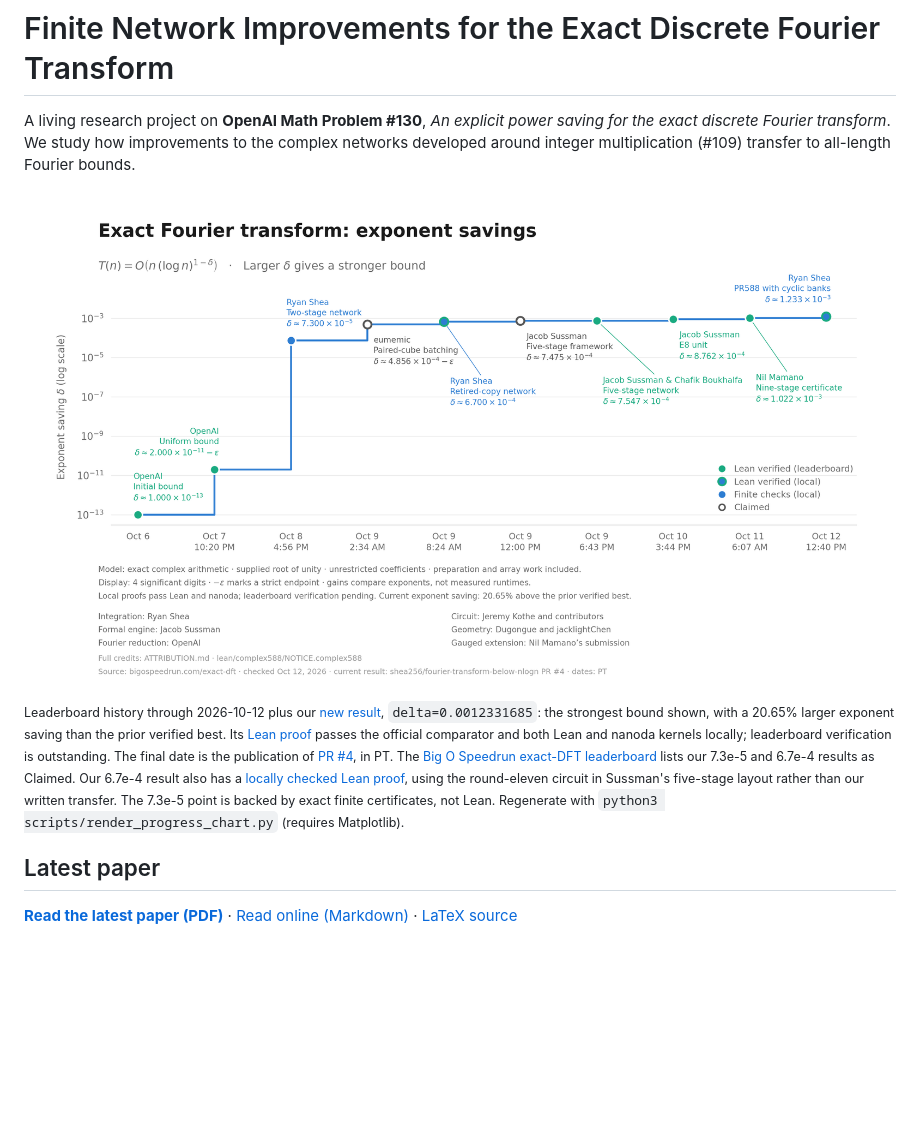
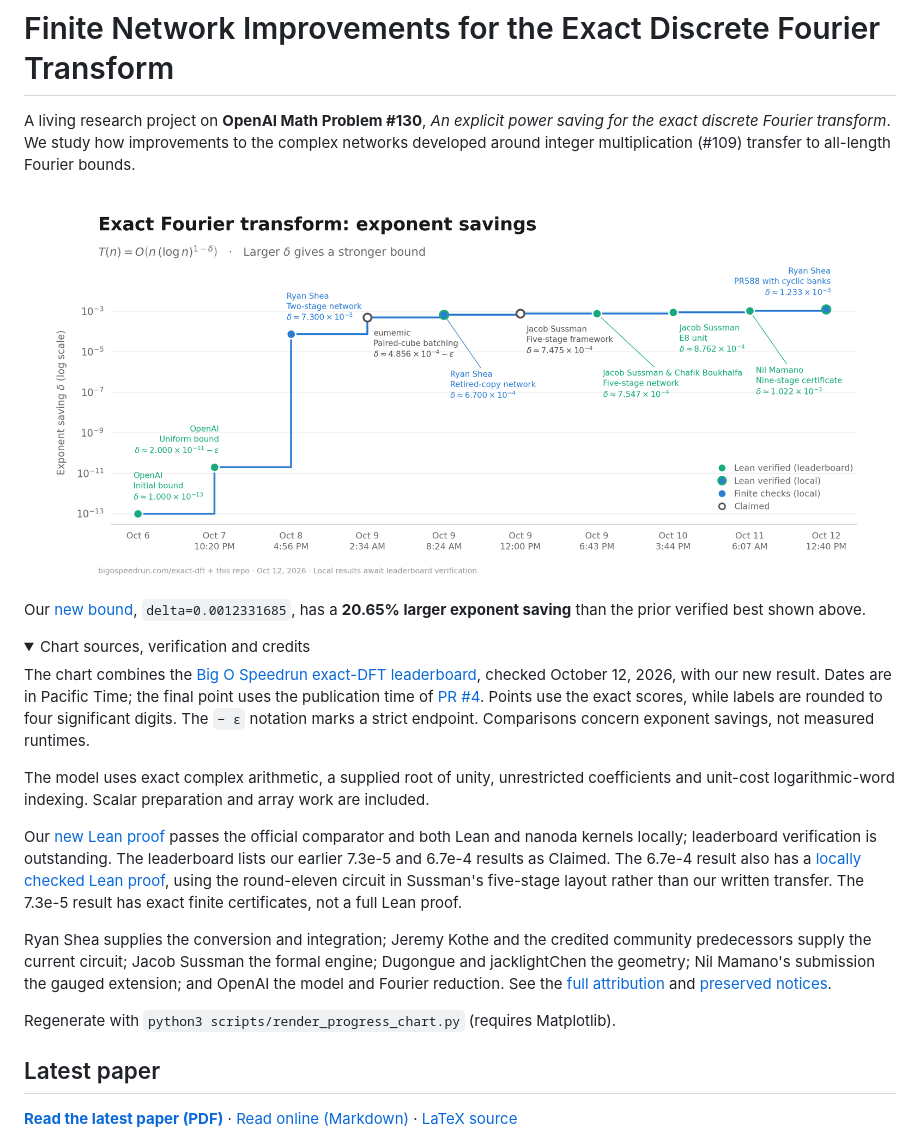
Before and after one commit to shea256/fourier-transform-below-nlogn, a Markdown page: README.md, the part around the change printed below. Rendered like a GitHub page; pictures changed too: assets/fourier-exponent-progress.png; folded sections open; blank space fills up the shorter version.

Commit message:
Move detailed chart notes into the README

```diff
--- a/README.md
+++ b/README.md
@@ -4,4 +4,18 @@ A living research project on **OpenAI Math Problem #130**, *An explicit power sa
 
 ![Exact Fourier transform: exponent-saving history and our new strongest bound](assets/fourier-exponent-progress.png)
 
-<sub>Leaderboard history through 2026-10-12 plus our [new result](results/complex588.md), `delta=0.0012331685`: the strongest bound shown, with a 20.65% larger exponent saving than the prior verified best. Its [Lean proof](lean/complex588/) passes the official comparator and both Lean and nanoda kernels locally; leaderboard verification is outstanding. The final date is the publication of [PR #4](https://github.com/shea256/fourier-transform-below-nlogn/pull/4), in PT. The [Big O Speedrun exact-DFT leaderboard](https://bigospeedrun.com/exact-dft) lists our 7.3e-5 and 6.7e-4 results as Claimed. Our 6.7e-4 result also has a [locally checked Lean proof](lean/round11/), using the round-eleven circuit in Sussman's five-stage layout rather than our written transfer. The 7.3e-5 point is backed by exact finite certificates, not Lean. Regenerate with `python3 scripts/render_progress_chart.py` (requires Matplotlib).</sub>
+Our [new bound](results/complex588.md), `delta=0.0012331685`, has a **20.65% larger exponent saving** than the prior verified best shown above.
+
+<details>
+<summary>Chart sources, verification and credits</summary>
+
+The chart combines the [Big O Speedrun exact-DFT leaderboard](https://bigospeedrun.com/exact-dft), checked October 12, 2026, with our new result. Dates are in Pacific Time; the final point uses the publication time of [PR #4](https://github.com/shea256/fourier-transform-below-nlogn/pull/4). Points use the exact scores, while labels are rounded to four significant digits. The `− ε` notation marks a strict endpoint. Comparisons concern exponent savings, not measured runtimes.
+
+The model uses exact complex arithmetic, a supplied root of unity, unrestricted coefficients and unit-cost logarithmic-word indexing. Scalar preparation and array work are included.
+
+Our [new Lean proof](lean/complex588/) passes the official comparator and both Lean and nanoda kernels locally; leaderboard verification is outstanding. The leaderboard lists our earlier 7.3e-5 and 6.7e-4 results as Claimed. The 6.7e-4 result also has a [locally checked Lean proof](lean/round11/), using the round-eleven circuit in Sussman's five-stage layout rather than our written transfer. The 7.3e-5 result has exact finite certificates, not a full Lean proof.
+
+Ryan Shea supplies the conversion and integration; Jeremy Kothe and the credited community predecessors supply the current circuit; Jacob Sussman the formal engine; Dugongue and jacklightChen the geometry; Nil Mamano's submission the gauged extension; and OpenAI the model and Fourier reduction. See the [full attribution](ATTRIBUTION.md) and [preserved notices](lean/complex588/NOTICE.complex588).
+
+Regenerate with `python3 scripts/render_progress_chart.py` (requires Matplotlib).
+
```
Also changed, not shown: other parts of README.md (+1 -0 lines), 1 other file.
